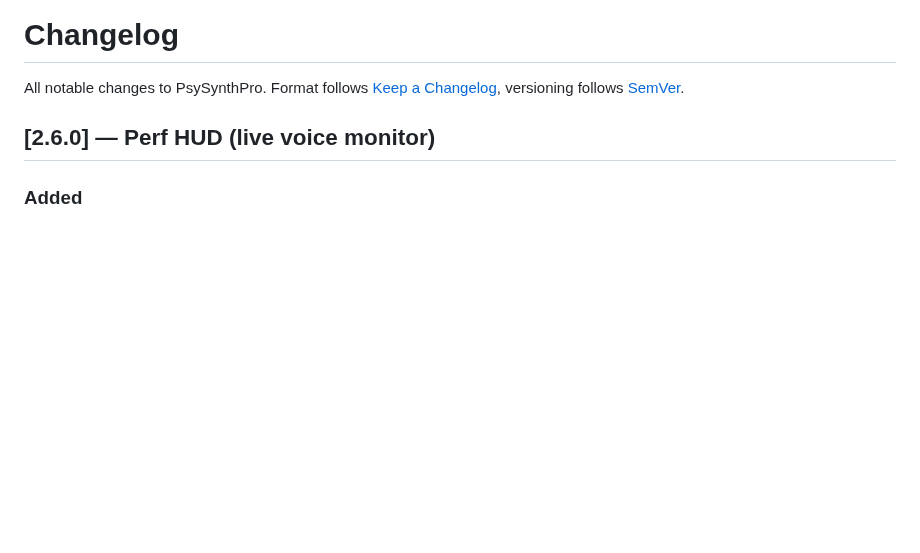
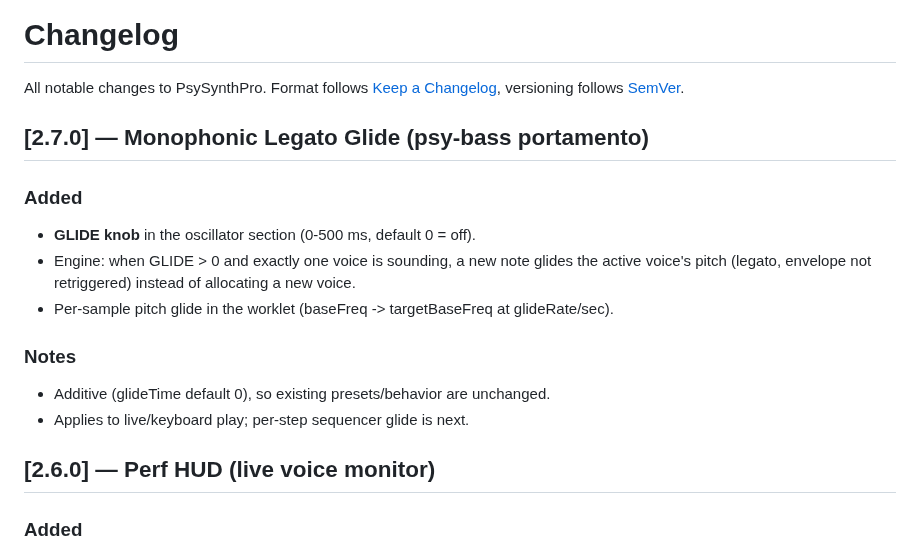
Before and after one commit to dudududi144-source/PsySynthPro, a Markdown page: docs/CHANGELOG.md, the part around the change. Drawn GitHub-style; blank space fills up the shorter version.

Commit message:
docs: changelog v2.7.0 (glide)

```diff
--- a/docs/CHANGELOG.md
+++ b/docs/CHANGELOG.md
@@ -2,6 +2,16 @@
 
 All notable changes to PsySynthPro. Format follows [Keep a Changelog](https://keepachangelog.com/),
 versioning follows [SemVer](https://semver.org/).
+
+## [2.7.0] — Monophonic Legato Glide (psy-bass portamento)
+### Added
+- **GLIDE knob** in the oscillator section (0-500 ms, default 0 = off).
+- Engine: when GLIDE > 0 and exactly one voice is sounding, a new note glides the
+  active voice's pitch (legato, envelope not retriggered) instead of allocating a new voice.
+- Per-sample pitch glide in the worklet (baseFreq -> targetBaseFreq at glideRate/sec).
+### Notes
+- Additive (glideTime default 0), so existing presets/behavior are unchanged.
+- Applies to live/keyboard play; per-step sequencer glide is next.
 
 ## [2.6.0] — Perf HUD (live voice monitor)
 ### Added
```
